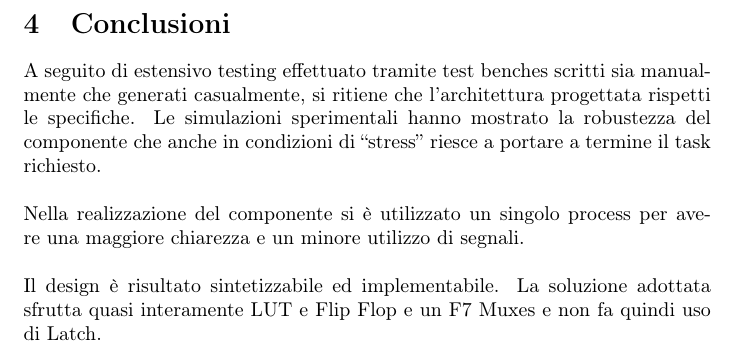
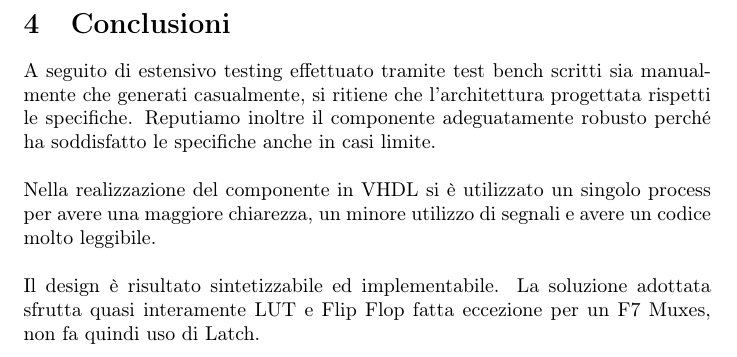
Before and after one commit to riccardo-negri/reti-logiche-2022-Montanari-Negri, a LaTeX document (documentazione.tex): part of page 11 of 11 before the commit and part of page 12 of 12 after it, cut so that both start at the same text. Compiled offline with pdfLaTeX.

Commit message:
Conclusioni finite

```diff
--- a/documentazione.tex
+++ b/documentazione.tex
@@ -342,13 +347,13 @@ In questo caso non si riporta grafico della forma d'onda perché non è possibil
 %----------------------------------------------------------------------------------------
 
 \section{Conclusioni}
-A seguito di estensivo testing effettuato tramite test benches scritti sia manualmente che generati casualmente, si ritiene che l’architettura progettata rispetti le specifiche. Le simulazioni sperimentali hanno mostrato la robustezza del componente che anche in condizioni di “stress” riesce a portare a termine il task richiesto.
+A seguito di estensivo testing effettuato tramite test bench scritti sia manualmente che generati casualmente, si ritiene che l’architettura progettata rispetti le specifiche. Reputiamo inoltre il componente adeguatamente robusto perché ha soddisfatto le specifiche anche in casi limite.
 \\
 \\
-Nella realizzazione del componente si è utilizzato un singolo process per avere una maggiore chiarezza e un minore utilizzo di segnali.
+Nella realizzazione del componente in VHDL si è utilizzato un singolo process per avere una maggiore chiarezza, un minore utilizzo di segnali e avere un codice molto leggibile.
 \\
 \\
-Il design è risultato sintetizzabile ed implementabile. La soluzione adottata sfrutta quasi interamente LUT e Flip Flop e un F7 Muxes e non fa quindi uso di Latch.
+Il design è risultato sintetizzabile ed implementabile. La soluzione adottata sfrutta quasi interamente LUT e Flip Flop fatta eccezione per un F7 Muxes, non fa quindi uso di Latch.
 \\
 
 %----------------------------------------------------------------------------------------
```
Also changed, not shown: documentazione.pdf, documentazione.tex (5 more changed lines).
